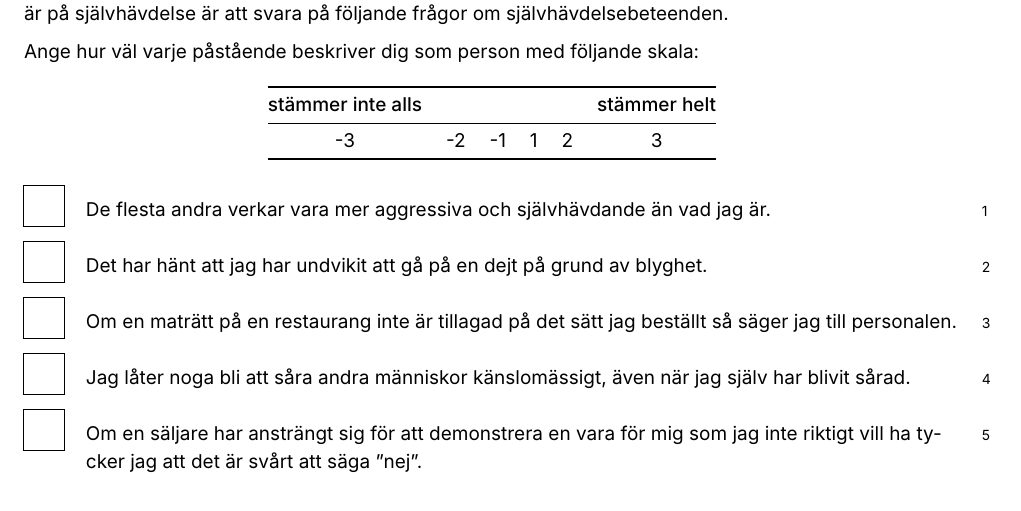
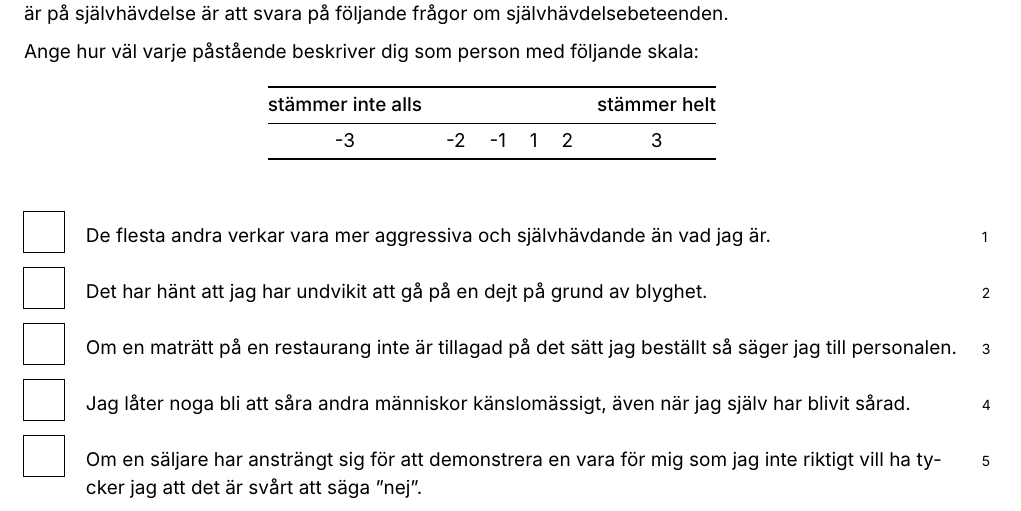
Before and after one commit to hmep/r2book, a Quarto document (forms/100respekt-Rathus-svenska.qmd): part of page 1 of 3, cut so that both start at the same text. Rendered offline with R 4.5, knitr and Pandoc in place of Quarto, then LaTeX, with nearby package versions; a font, style sheet, LaTeX package, included part or bibliography that could not be used is replaced or left out.

Commit message:
render docs 1689658753

```diff
--- a/forms/100respekt-Rathus-svenska.qmd
+++ b/forms/100respekt-Rathus-svenska.qmd
@@ -29,7 +29,7 @@ Ange hur väl varje påstående beskriver dig som person med följande skala:
 :-----:|:-----:|:-----:|:-----:|:-----:|:-----:
 -3 | -2 | -1 | 1 | 2 | 3
 
-\vspace{-.5\baselineskip}
+\vspace{.5\baselineskip}
 
 \setlist[itemize]{
     leftmargin=2.4\baselineskip,
```
Also changed, not shown: 19 other files.
